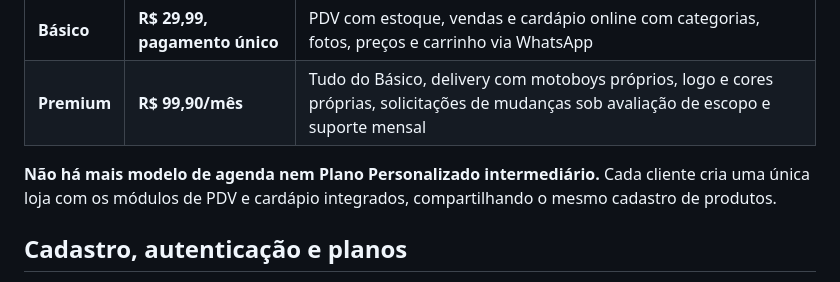
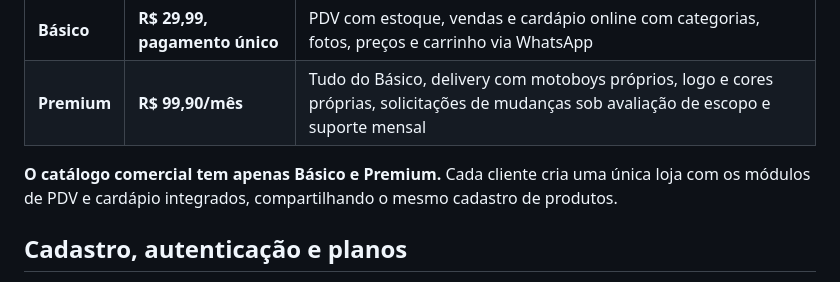
Before and after one commit to diiegooh/bipstart-plataforma, a Markdown page: README.md, the part around the change. GitHub-like rendering.

Commit message:
docs(site): retirar referências comerciais e operacionais ao antigo sistema de agenda

```diff
--- a/README.md
+++ b/README.md
@@ -7,7 +7,7 @@ A BipStart é uma plataforma para pequenos negócios, com painel de loja e card
 | **Básico** | **R$ 29,99, pagamento único** | PDV com estoque, vendas e cardápio online com categorias, fotos, preços e carrinho via WhatsApp |
 | **Premium** | **R$ 99,90/mês** | Tudo do Básico, delivery com motoboys próprios, logo e cores próprias, solicitações de mudanças sob avaliação de escopo e suporte mensal |
 
-**Não há mais modelo de agenda nem Plano Personalizado intermediário.** Cada cliente cria uma única loja com os módulos de PDV e cardápio integrados, compartilhando o mesmo cadastro de produtos.
+**O catálogo comercial tem apenas Básico e Premium.** Cada cliente cria uma única loja com os módulos de PDV e cardápio integrados, compartilhando o mesmo cadastro de produtos.
 
 ## Cadastro, autenticação e planos
 
```
